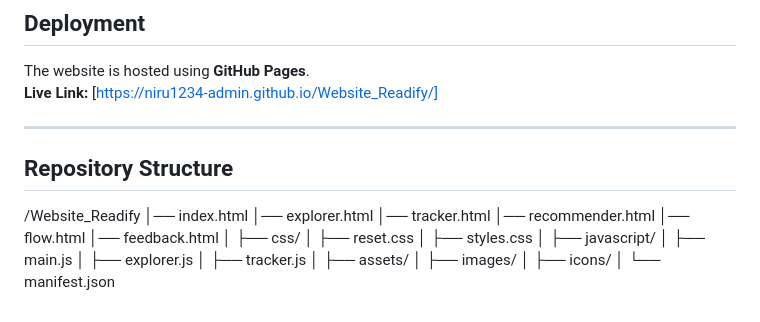
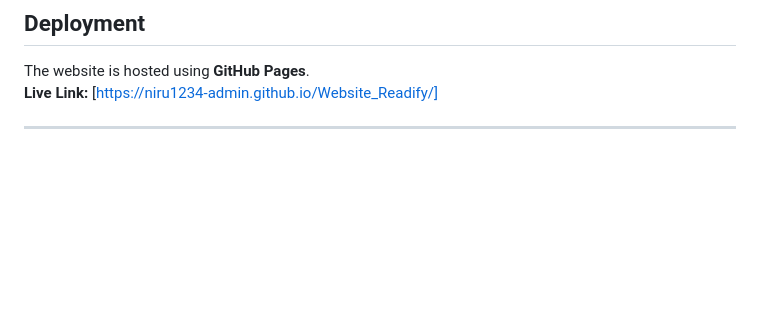
Before and after one commit to Niru1234-admin/Website_Readify, a Markdown page: README.MD, the part around the change. Rendered like a GitHub page; blank space fills up the shorter version.

```diff
--- a/README.MD
+++ b/README.MD
@@ -93,28 +93,3 @@ The website is hosted using **GitHub Pages**.
 **Live Link:** [https://niru1234-admin.github.io/Website_Readify/]
 
 ---
-
-## Repository Structure
-
-/Website_Readify
-│── index.html
-│── explorer.html
-│── tracker.html
-│── recommender.html
-│── flow.html
-│── feedback.html
-│
-├── css/
-│   ├── reset.css
-│   ├── styles.css
-│
-├── javascript/
-│   ├── main.js
-│   ├── explorer.js
-│   ├── tracker.js
-│
-├── assets/
-│   ├── images/
-│   ├── icons/
-│
-└── manifest.json
```
